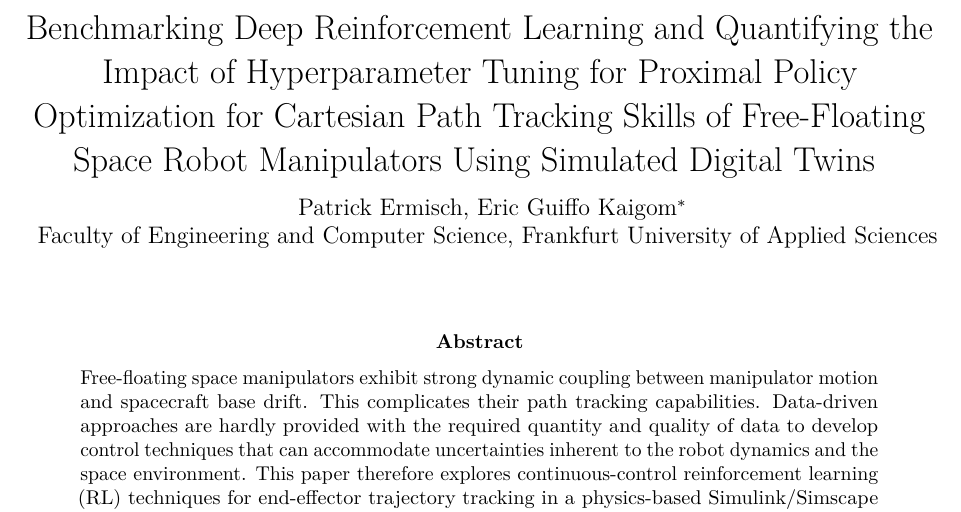
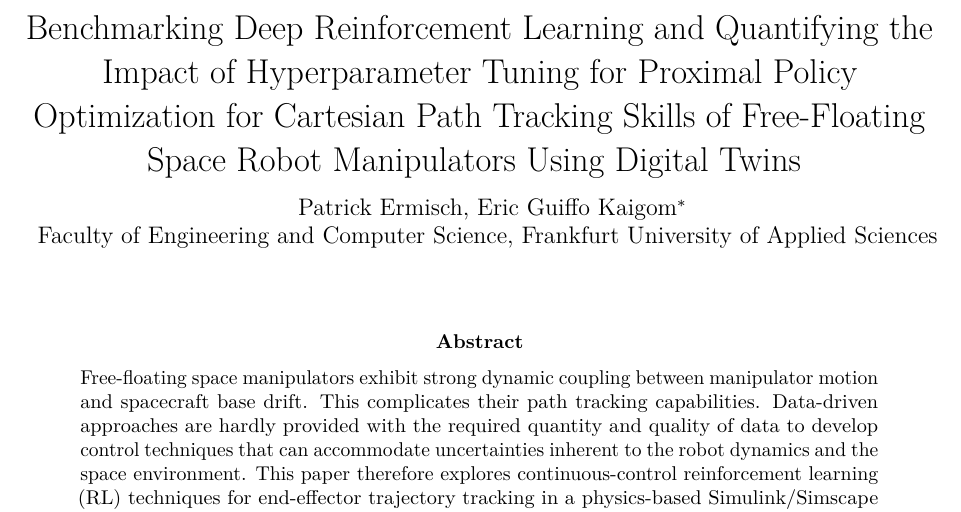
Before and after one commit to TrustPaddy/space-robot-simulation-using-formal-methods, a LaTeX paper (paper.tex): part of page 1 of 26, cut so that both start at the same text. Compiled offline with pdfLaTeX.

Commit message:
add: titel
ok

```diff
--- a/paper.tex
+++ b/paper.tex
@@ -50,7 +50,7 @@
 
 \title{\vspace{-1.0em}
 Benchmarking Deep Reinforcement Learning
-and Quantifying the Impact of Hyperparameter Tuning for Proximal Policy Optimization  for Cartesian Path Tracking Skills of Free-Floating Space Robot Manipulators Using Simulated Digital Twins
+and Quantifying the Impact of Hyperparameter Tuning for Proximal Policy Optimization  for Cartesian Path Tracking Skills of Free-Floating Space Robot Manipulators Using  Digital Twins
 \vspace{-0.5em}}
 
 \author{
```
Also changed, not shown: paper.pdf, 2 other files.
